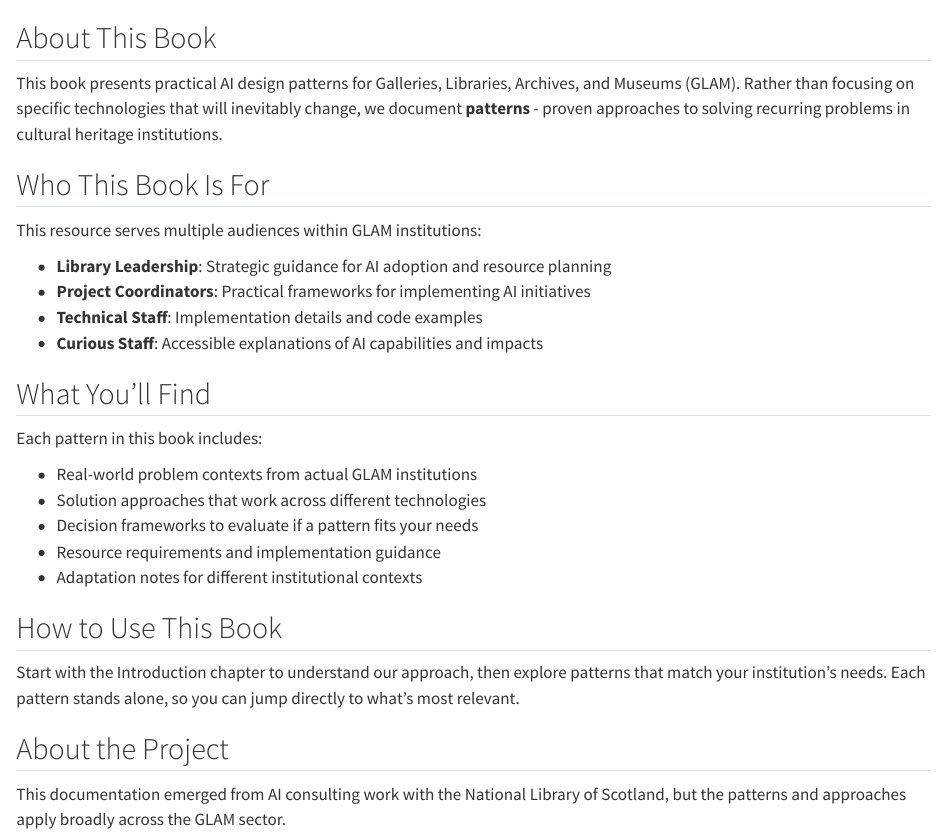
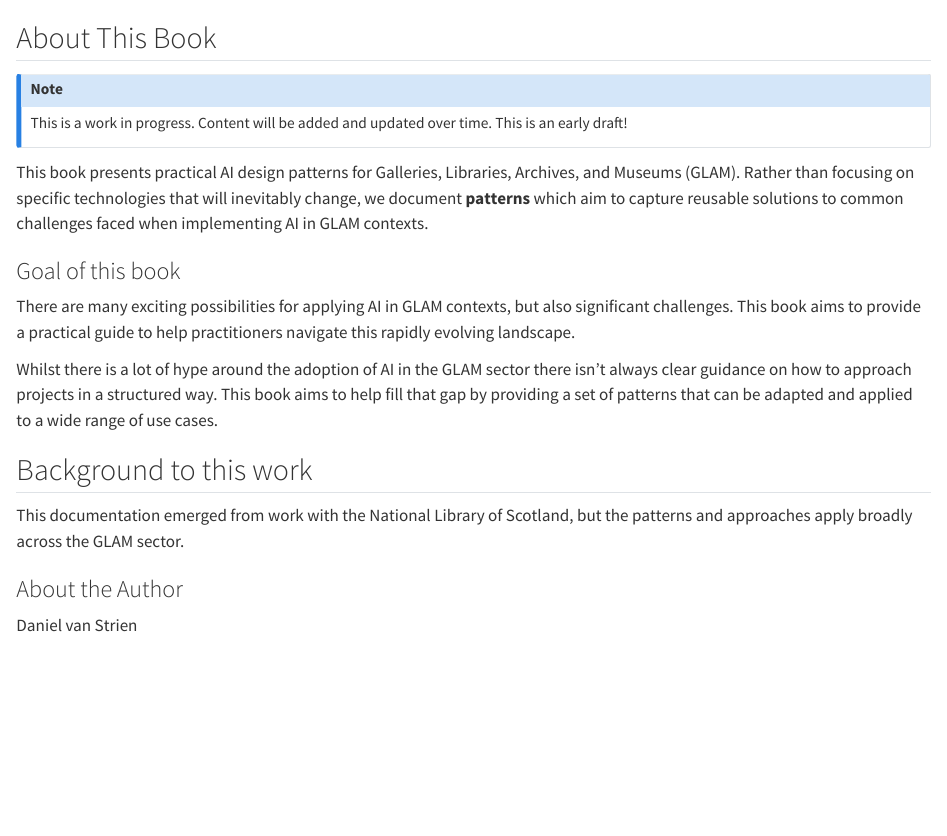
Before and after one commit to wrmthorne/ai-patterns-for-glam, a Quarto document (index.qmd): the page in a window 1100 px wide, from 60 px down. Rendered offline with R 4.5, knitr and Pandoc in place of Quarto, with nearby package versions.

Commit message:
Revise introductory sections for clarity and structure in the AI patterns book

```diff
--- a/index.qmd
+++ b/index.qmd
@@ -2,31 +2,25 @@
 
 ## About This Book
 
-This book presents practical AI design patterns for Galleries, Libraries, Archives, and Museums (GLAM). Rather than focusing on specific technologies that will inevitably change, we document **patterns** - proven approaches to solving recurring problems in cultural heritage institutions.
+::: {.callout-note}
+This is a work in progress. Content will be added and updated over time. This is an early draft!
+:::
 
-## Who This Book Is For
 
-This resource serves multiple audiences within GLAM institutions:
+This book presents practical AI design patterns for Galleries, Libraries, Archives, and Museums (GLAM). Rather than focusing on specific technologies that will inevitably change, we document **patterns** which aim to capture reusable solutions to common challenges faced when implementing AI in GLAM contexts.
 
-- **Library Leadership**: Strategic guidance for AI adoption and resource planning
-- **Project Coordinators**: Practical frameworks for implementing AI initiatives
-- **Technical Staff**: Implementation details and code examples
-- **Curious Staff**: Accessible explanations of AI capabilities and impacts
 
-## What You'll Find
+### Goal of this book
 
-Each pattern in this book includes:
+There are many exciting possibilities for applying AI in GLAM contexts, but also significant challenges. This book aims to provide a practical guide to help practitioners navigate this rapidly evolving landscape.
 
-- Real-world problem contexts from actual GLAM institutions
-- Solution approaches that work across different technologies
-- Decision frameworks to evaluate if a pattern fits your needs
-- Resource requirements and implementation guidance
-- Adaptation notes for different institutional contexts
+Whilst there is a lot of hype around the adoption of AI in the GLAM sector there isn't always clear guidance on how to approach projects in a structured way. This book aims to help fill that gap by providing a set of patterns that can be adapted and applied to a wide range of use cases.
 
-## How to Use This Book
+## Background to this work
 
-Start with the Introduction chapter to understand our approach, then explore patterns that match your institution's needs. Each pattern stands alone, so you can jump directly to what's most relevant.
+This documentation emerged from work with the National Library of Scotland, but the patterns and approaches apply broadly across the GLAM sector.
 
-## About the Project
 
-This documentation emerged from AI consulting work with the National Library of Scotland, but the patterns and approaches apply broadly across the GLAM sector.
+### About the Author
+
+Daniel van Strien
```
